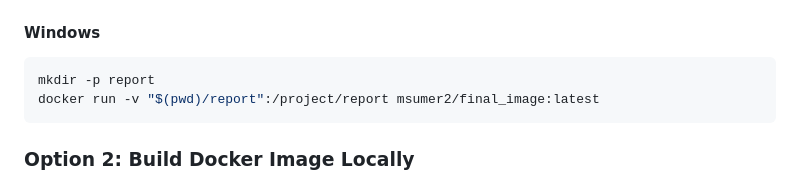
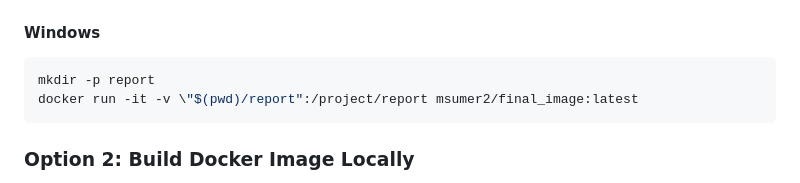
Before and after one commit to msumer2/data550_finproj, a Markdown page: README.md, the part around the change. Drawn GitHub-style.

Commit message:
Edit to Windows system instructions on README

````diff
--- a/README.md
+++ b/README.md
@@ -38,7 +38,7 @@ make docker_image
 #### Windows
 ```bash
 mkdir -p report
-docker run -v "$(pwd)/report":/project/report msumer2/final_image:latest
+docker run -it -v \"$(pwd)/report":/project/report msumer2/final_image:latest
 ```
 
 ### Option 2: Build Docker Image Locally
````
